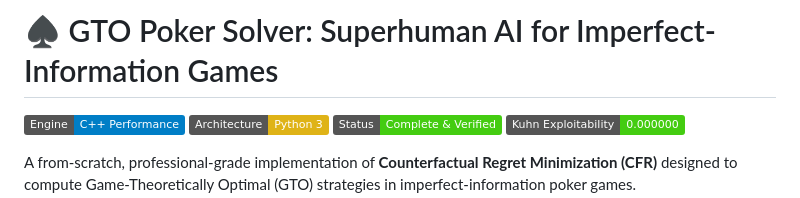
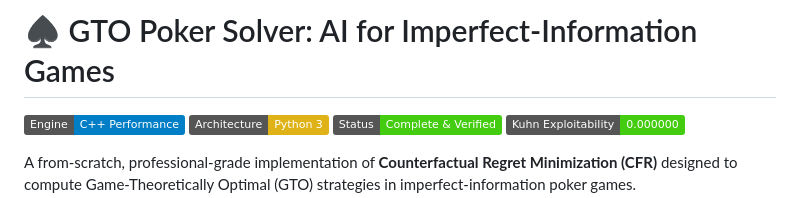
Before and after one commit to photon2563/Counterfactual-Regret-Minimization-CFR-Poker-Solver, a Markdown page: README.md, the part around the change. GitHub-like rendering; badges without logos.

```diff
--- a/README.md
+++ b/README.md
@@ -1,4 +1,4 @@
-# ♠️ GTO Poker Solver: Superhuman AI for Imperfect-Information Games
+# ♠️ GTO Poker Solver: AI for Imperfect-Information Games
 
 ![C++](https://img.shields.io/badge/Engine-C%2B%2B%20Performance-blue)
 ![Python](https://img.shields.io/badge/Architecture-Python%203-yellow)
```
